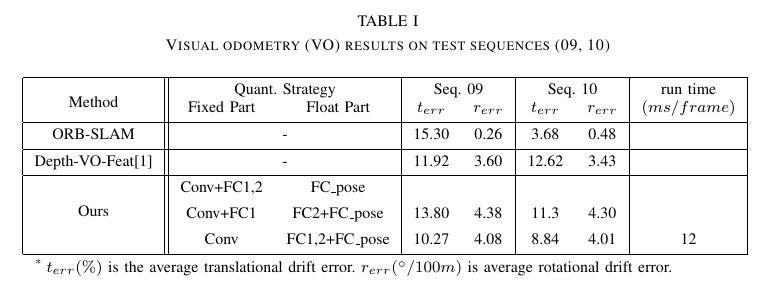
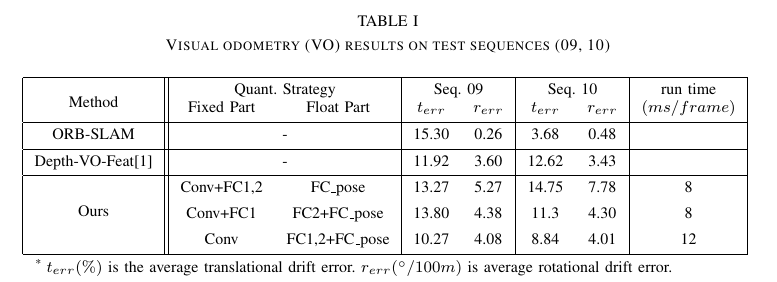
Before and after one commit to yujincheng/iros_2019_hardwarefriendly_slam, a LaTeX paper (root.tex, which reads src/experiment.tex): part of page 5 of 6, cut so that both start at the same text. Compiled offline with pdfLaTeX.

Commit message:
02281932

```diff
--- a/src/experiment.tex
+++ b/src/experiment.tex
@@ -18,9 +18,9 @@ ORB-SLAM  & \multicolumn{2}{c|}{-} &15.30 &0.26 &3.68 &0.48 &  \bigstrut\\
 Depth-VO-Feat\cite{Zhan:2018e92} & \multicolumn{2}{c|}{-} &11.92 &3.60 &12.62 &3.43 &  \bigstrut\\
 % Depth-VO-Feat\cite{Zhan:2018e92} & All Float &10.49 &3.34 &11.64 &3.14 &  \bigstrut\\
 \hline
-\multirow{3}[3]{*}{Ours} & Conv+FC1,2 & FC$\_$pose & & & & & \bigstrut\\
+\multirow{3}[3]{*}{Ours} & Conv+FC1,2 & FC$\_$pose & 13.27 & 5.27 & 14.75 & 7.78 & 8 \bigstrut\\
 % \hline
-                         & Conv+FC1 & FC2+FC$\_$pose  & 13.80 & 4.38 & 11.3 & 4.30 & \bigstrut\\
+                         & Conv+FC1 & FC2+FC$\_$pose  & 13.80 & 4.38 & 11.3 & 4.30 & 8 \bigstrut\\
 % \hline
                          & Conv & FC1,2+FC$\_$pose &10.27 &4.08 &8.84 &4.01 & 12 \bigstrut\\
 \hline
```
Also changed, not shown: src/background.tex (+2 -2 lines), src/introduction.tex (+1 -1 lines), root.pdf.
